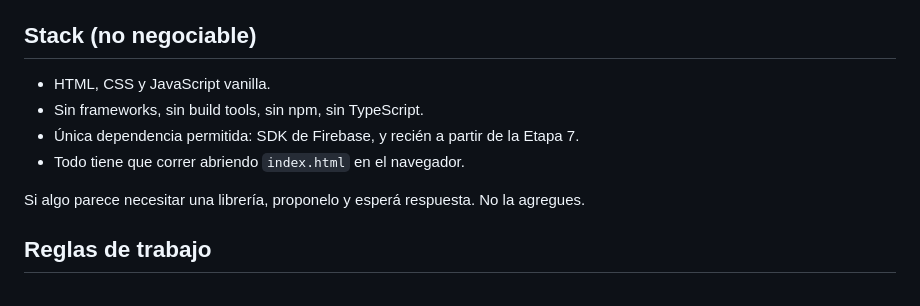
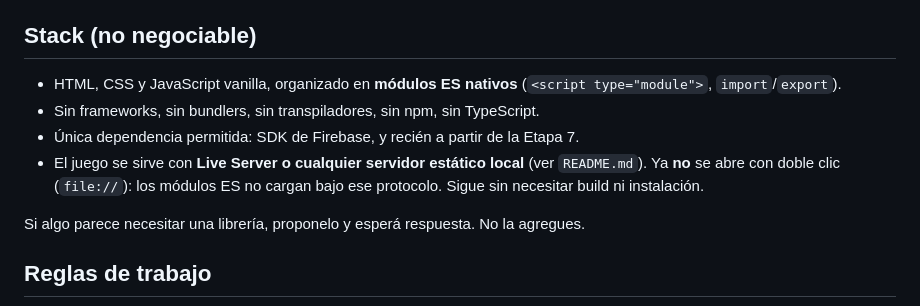
Before and after one commit to RomeroMartin/juego-futbol, a Markdown page: CLAUDE.md, the part around the change. GitHub-like rendering.

```diff
--- a/CLAUDE.md
+++ b/CLAUDE.md
@@ -17,10 +17,13 @@ cuando los necesites:
 
 ## Stack (no negociable)
 
-- HTML, CSS y JavaScript vanilla.
-- Sin frameworks, sin build tools, sin npm, sin TypeScript.
+- HTML, CSS y JavaScript vanilla, organizado en **módulos ES nativos**
+  (`<script type="module">`, `import`/`export`).
+- Sin frameworks, sin bundlers, sin transpiladores, sin npm, sin TypeScript.
 - Única dependencia permitida: SDK de Firebase, y recién a partir de la Etapa 7.
-- Todo tiene que correr abriendo `index.html` en el navegador.
+- El juego se sirve con **Live Server o cualquier servidor estático local**
+  (ver `README.md`). Ya **no** se abre con doble clic (`file://`): los módulos ES
+  no cargan bajo ese protocolo. Sigue sin necesitar build ni instalación.
 
 Si algo parece necesitar una librería, proponelo y esperá respuesta. No la agregues.
 
```
Also changed, not shown: ESTADO.md (added, +140 -0 lines), README.md (added, +69 -0 lines).
